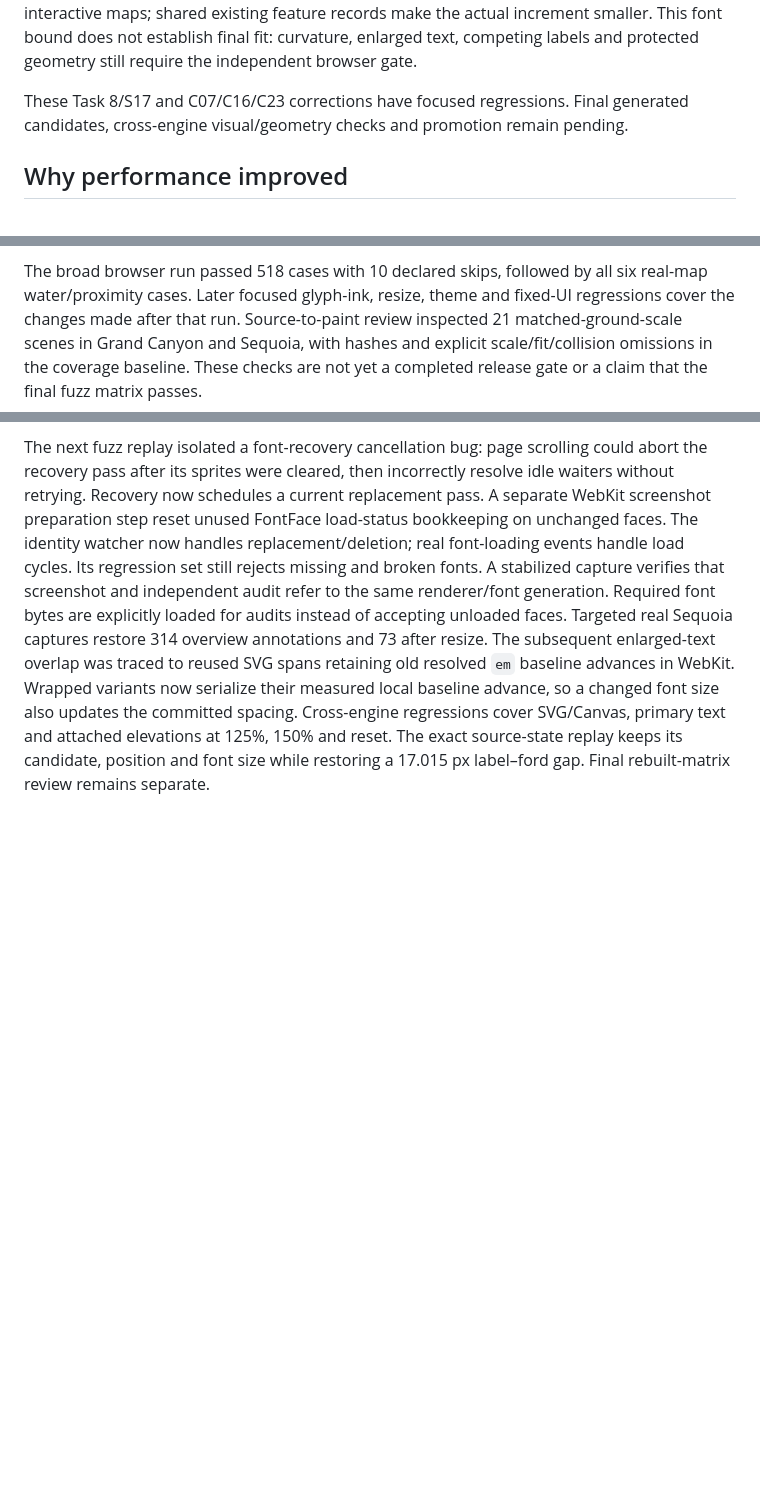
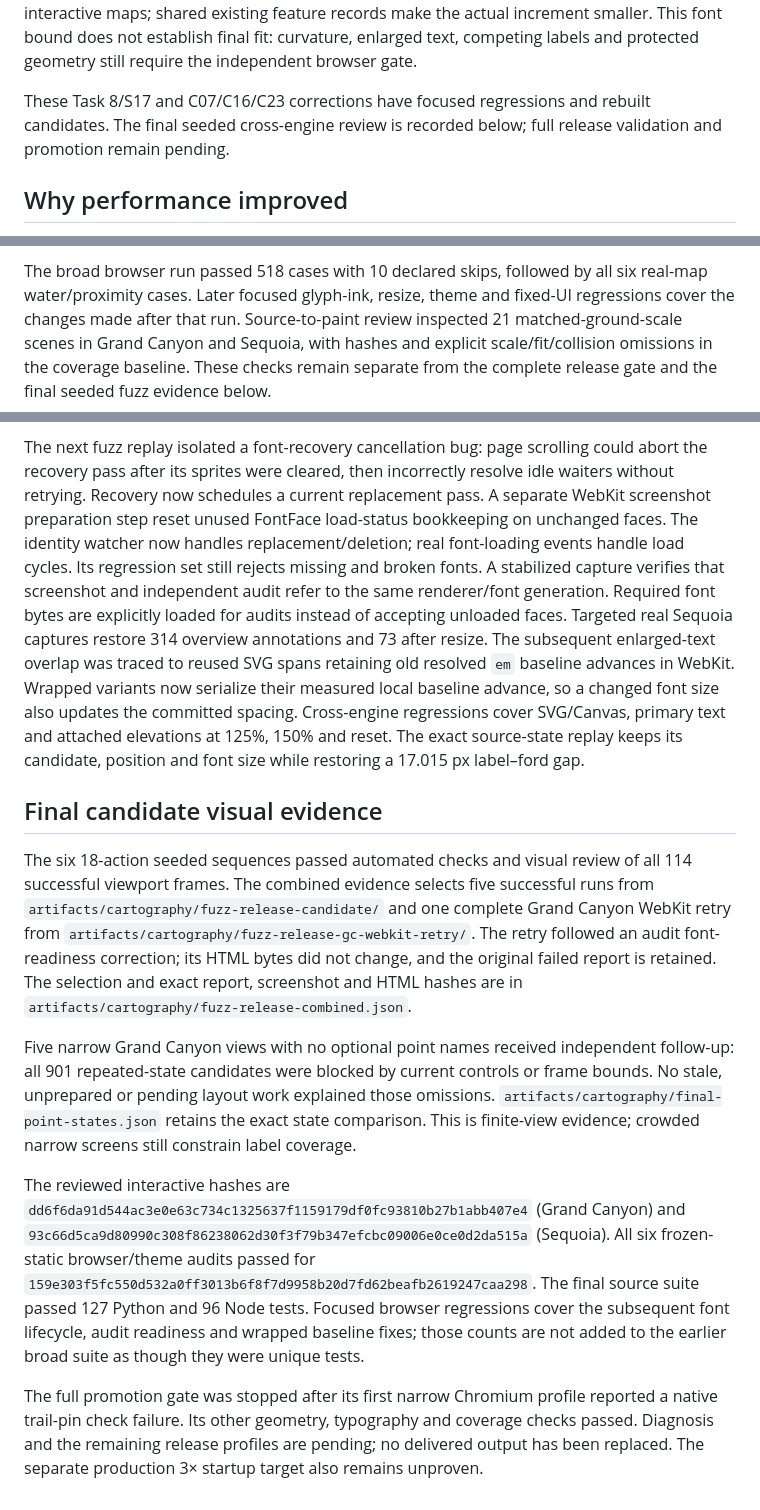
Before and after one commit to hoidn/maps, a Markdown page: docs/CARTOGRAPHY_IMPLEMENTATION.md, 3 parts joined by grey strips. GitHub-like rendering; blank space fills up the shorter version.

Commit message:
Record completed visual fuzz review and pending release checks

```diff
--- a/docs/CARTOGRAPHY_IMPLEMENTATION.md
+++ b/docs/CARTOGRAPHY_IMPLEMENTATION.md
@@ -56,8 +56,9 @@ for interactive maps; shared existing feature records make the actual increment
 This font bound does not establish final fit: curvature, enlarged text, competing labels
 and protected geometry still require the independent browser gate.
 
-These Task 8/S17 and C07/C16/C23 corrections have focused regressions. Final generated
-candidates, cross-engine visual/geometry checks and promotion remain pending.
+These Task 8/S17 and C07/C16/C23 corrections have focused regressions and rebuilt
+candidates. The final seeded cross-engine review is recorded below; full release
+validation and promotion remain pending.
 
 ## Why performance improved
 
@@ -175,8 +176,8 @@ The broad browser run passed 518 cases with 10 declared skips, followed by all s
 real-map water/proximity cases. Later focused glyph-ink, resize, theme and fixed-UI
 regressions cover the changes made after that run. Source-to-paint review inspected
 21 matched-ground-scale scenes in Grand Canyon and Sequoia, with hashes and
-explicit scale/fit/collision omissions in the coverage baseline. These checks are
-not yet a completed release gate or a claim that the final fuzz matrix passes.
+explicit scale/fit/collision omissions in the coverage baseline. These checks remain separate from the complete release gate and the final seeded
+fuzz evidence below.
 
 
 The next fuzz replay isolated a font-recovery cancellation bug: page scrolling could
@@ -194,4 +195,38 @@ WebKit. Wrapped variants now serialize their measured local baseline advance,
 so a changed font size also updates the committed spacing. Cross-engine regressions
 cover SVG/Canvas, primary text and attached elevations at 125%, 150% and reset.
 The exact source-state replay keeps its candidate, position and font size while
-restoring a 17.015 px label–ford gap. Final rebuilt-matrix review remains separate.
+restoring a 17.015 px label–ford gap.
+
+
+## Final candidate visual evidence
+
+The six 18-action seeded sequences passed automated checks and visual review of
+all 114 successful viewport frames. The combined evidence selects five successful
+runs from `artifacts/cartography/fuzz-release-candidate/` and one complete Grand
+Canyon WebKit retry from `artifacts/cartography/fuzz-release-gc-webkit-retry/`.
+The retry followed an audit font-readiness correction; its HTML bytes did not
+change, and the original failed report is retained. The selection and exact report,
+screenshot and HTML hashes are in `artifacts/cartography/fuzz-release-combined.json`.
+
+Five narrow Grand Canyon views with no optional point names received independent
+follow-up: all 901 repeated-state candidates were blocked by current controls or
+frame bounds. No stale, unprepared or pending layout work explained those omissions.
+`artifacts/cartography/final-point-states.json` retains the exact state comparison.
+This is finite-view evidence; crowded narrow screens still constrain label coverage.
+
+The reviewed interactive hashes are
+`dd6f6da91d544ac3e0e63c734c1325637f1159179df0fc93810b27b1abb407e4`
+(Grand Canyon) and
+`93c66d5ca9d80990c308f86238062d30f3f79b347efcbc09006e0ce0d2da515a`
+(Sequoia). All six frozen-static browser/theme audits passed for
+`159e303f5fc550d532a0ff3013b6f8f7d9958b20d7fd62beafb2619247caa298`.
+The final source suite passed 127 Python and 96 Node tests. Focused browser
+regressions cover the subsequent font lifecycle, audit readiness and wrapped
+baseline fixes; those counts are not added to the earlier broad suite as though
+they were unique tests.
+
+The full promotion gate was stopped after its first narrow Chromium profile
+reported a native trail-pin check failure. Its other geometry, typography and
+coverage checks passed. Diagnosis and the remaining release profiles are pending;
+no delivered output has been replaced. The separate production 3× startup target
+also remains unproven.
```
Also changed, not shown: docs/plans/2026-09-09-portable-cartography.md (+12 -1 lines).
